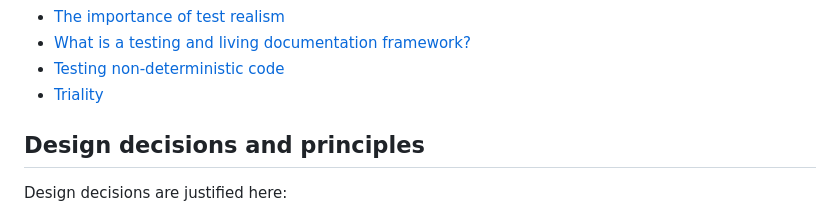
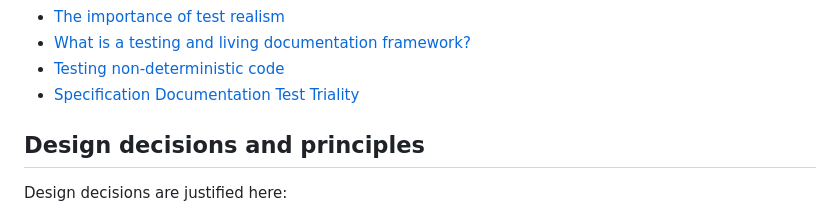
Before and after one commit to hitchdev/hitchstory, a Markdown page: docs/public/index.md, the part around the change. Rendered like a GitHub page.

Commit message:
DOCS : Regenerated docs.

```diff
--- a/docs/public/index.md
+++ b/docs/public/index.md
@@ -169,7 +169,7 @@ Best practices, how the tool was meant to be used, etc.
 - [The importance of test realism](approach/test-realism)
 - [What is a testing and living documentation framework?](approach/testing-and-living-documentation)
 - [Testing non-deterministic code](approach/testing-nondeterministic-code)
-- [Triality](approach/triality)
+- [Specification Documentation Test Triality](approach/triality)
 
 
 ## Design decisions and principles
```
Also changed, not shown: docs/public/approach/triality-example.png (added), 2 other files.
